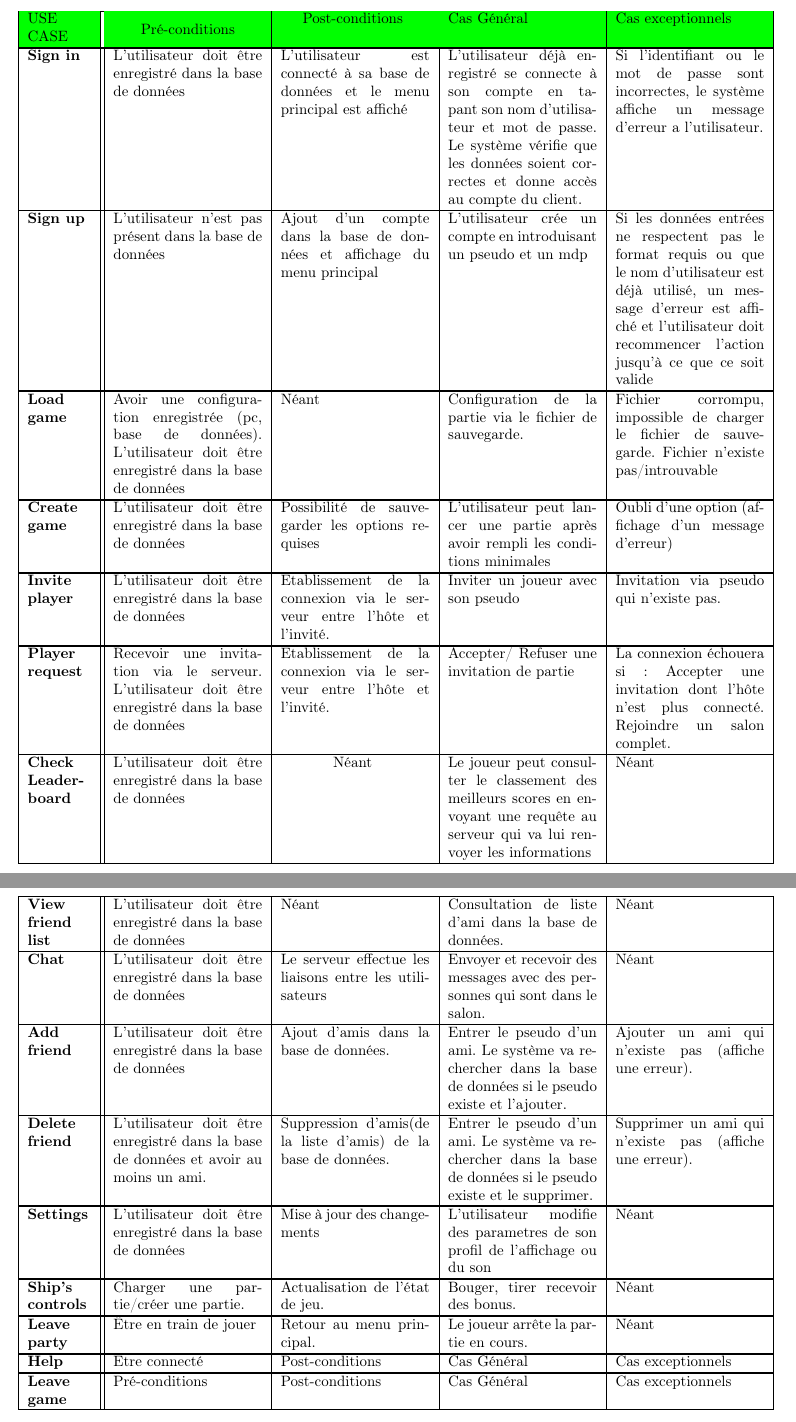
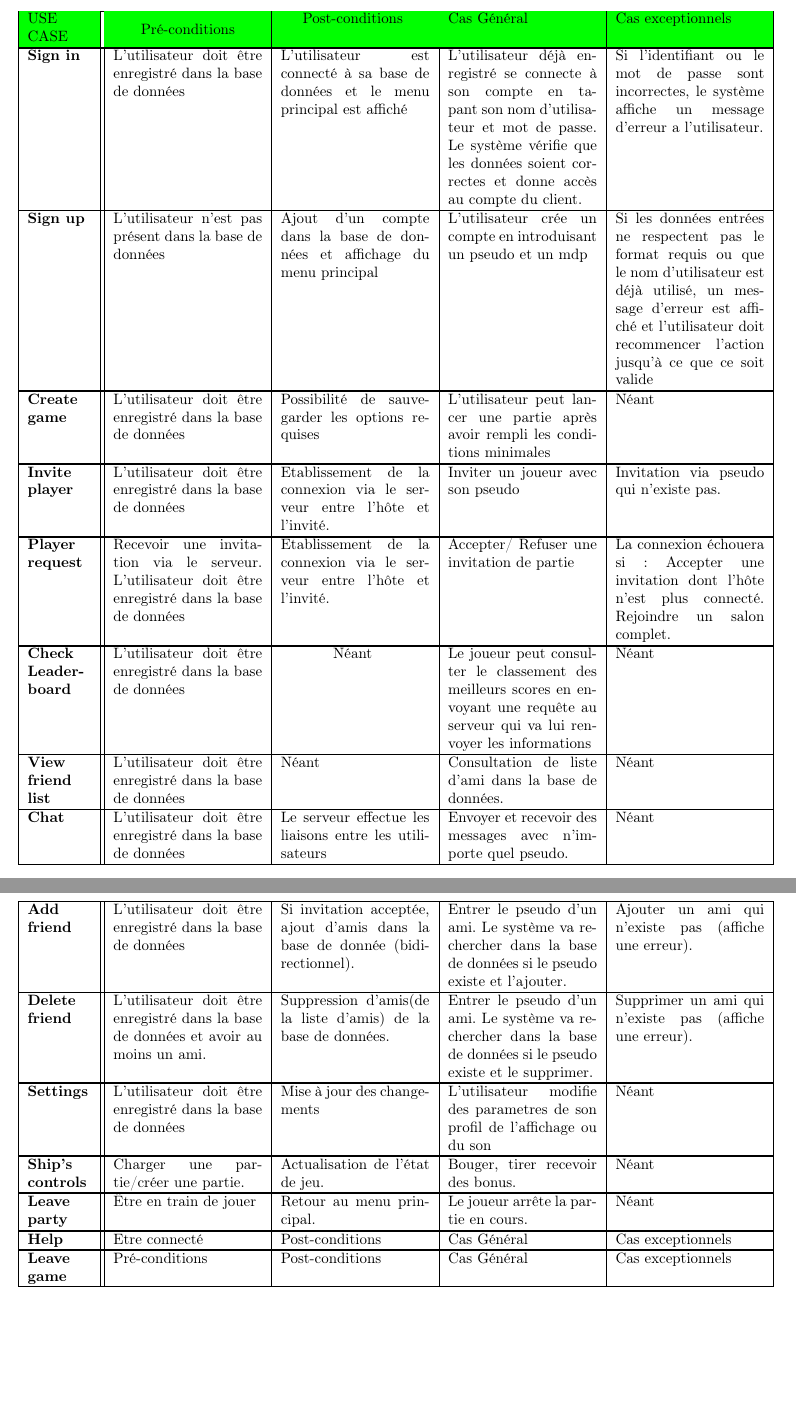
Before and after one commit to ULB-INFO-F-209/l-type-groupe-2-2020, a LaTeX document (SRD_files/srd.tex): two parts of pages 4 and 5 of 5 before the commit and two parts of pages 3 and 4 of 4 after it, joined at a grey line, cut so that both start at the same text, the shorter picture padded with empty space. Compiled offline with pdfLaTeX.

Commit message:
Update srd.tex
correction du tableau

```diff
--- a/SRD_files/srd.tex
+++ b/SRD_files/srd.tex
@@ -89,12 +88,10 @@ USE CASE   &\center{Pré-conditions}   & \hfill Post-conditions \hfill\null & Ca
 \hline
 \hline
 \textbf{Sign up}     & L'utilisateur n'est pas présent dans la base de données   & Ajout d'un compte dans la base de données et affichage du menu principal & L'utilisateur crée un compte en introduisant un pseudo et un mdp  & Si les données entrées ne respectent pas le format requis ou que le nom d'utilisateur est déjà utilisé, un message d'erreur est affiché et l'utilisateur doit recommencer l'action jusqu'à ce que ce soit valide \\
+
 \hline
 \hline
-\textbf{Load game}    & Avoir une configuration enregistrée (pc, base de données). L'utilisateur doit être enregistré dans la base de données   & Néant  & Configuration de la partie via le fichier de sauvegarde.  & Fichier corrompu, impossible de charger le fichier de sauvegarde. Fichier n'existe pas/introuvable\\
-\hline
-\hline
-\textbf{Create game}    & L'utilisateur doit être enregistré dans la base de données  & Possibilité de sauvegarder les options requises  & L'utilisateur peut lancer une partie après avoir rempli les conditions minimales  & Oubli d'une option (affichage d'un message d'erreur) \\
+\textbf{Create game}    & L'utilisateur doit être enregistré dans la base de données  & Possibilité de sauvegarder les options requises  & L'utilisateur peut lancer une partie après avoir rempli les conditions minimales  & Néant \\
 \hline
 \hline
 \textbf{Invite player} & L'utilisateur doit être enregistré dans la base de données   & Etablissement de la connexion via le serveur entre l’hôte et l’invité. & Inviter un joueur avec son pseudo & Invitation via pseudo qui n’existe pas. \\
@@ -112,10 +109,10 @@ Rejoindre un salon complet. \\
 \textbf{View friend list }   & L'utilisateur doit être enregistré dans la base de données   & Néant  & Consultation de liste d'ami dans la base de données. & Néant \\
 \hline
 \hline
-\textbf{Chat}     & L'utilisateur doit être enregistré dans la base de données   & Le serveur effectue les liaisons entre les utilisateurs  & Envoyer et recevoir des messages avec des personnes qui sont dans le salon.  & Néant \\
+\textbf{Chat}     & L'utilisateur doit être enregistré dans la base de données   & Le serveur effectue les liaisons entre les utilisateurs  & Envoyer et recevoir des messages avec n'importe quel pseudo.  & Néant \\
 \hline
 \hline
-\textbf{Add friend}    & L'utilisateur doit être enregistré dans la base de données   & Ajout d'amis dans la base de données.  & Entrer le pseudo d’un ami. Le système va rechercher dans la base de données si le pseudo existe et l’ajouter.  & Ajouter un ami qui n’existe pas (affiche une erreur).\\
+\textbf{Add friend}    & L'utilisateur doit être enregistré dans la base de données   & Si invitation acceptée, ajout d'amis dans la base de donnée (bidirectionnel).  & Entrer le pseudo d’un ami. Le système va rechercher dans la base de données si le pseudo existe et l’ajouter.  & Ajouter un ami qui n’existe pas (affiche une erreur).\\
 \hline
 \hline
 \textbf{Delete friend}    & L'utilisateur doit être enregistré dans la base de données et avoir au moins un ami.   & Suppression d’amis(de la liste d’amis) de la base de données.  & Entrer le pseudo d’un ami. Le système va rechercher dans la base de données si le pseudo existe et le supprimer.  & Supprimer un ami qui n’existe pas (affiche une erreur). \\
```
Also changed, not shown: SRD_files/srd.tex (1 more changed lines).
